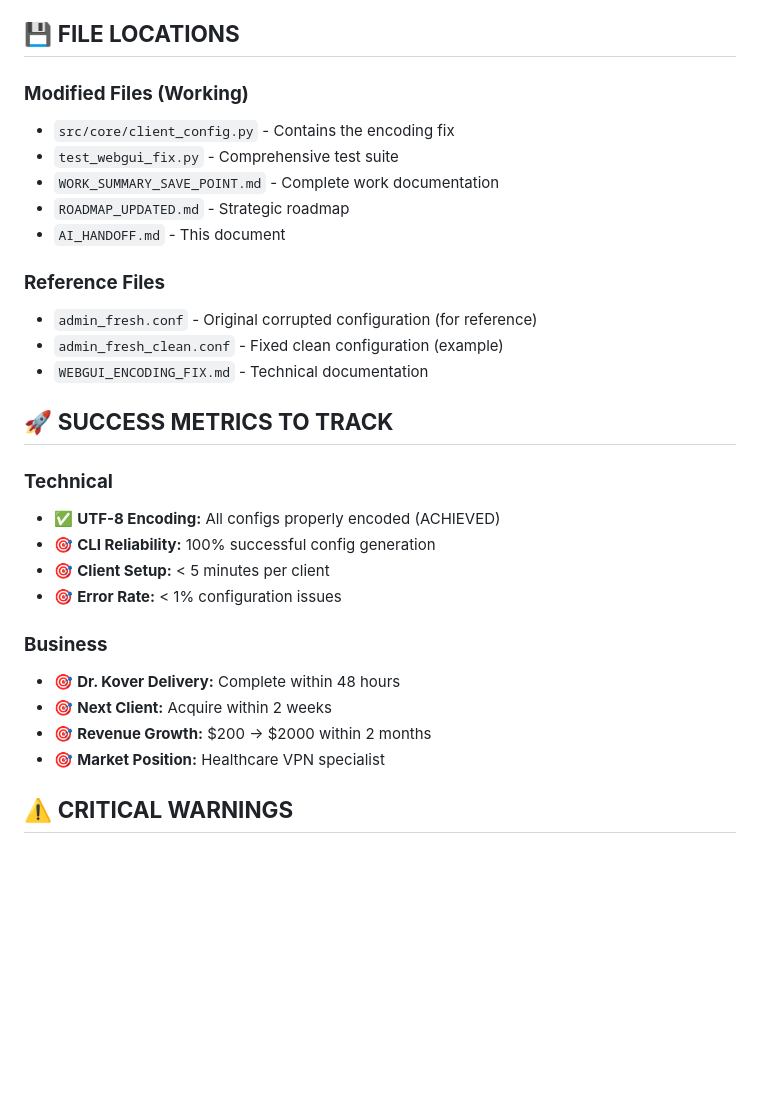
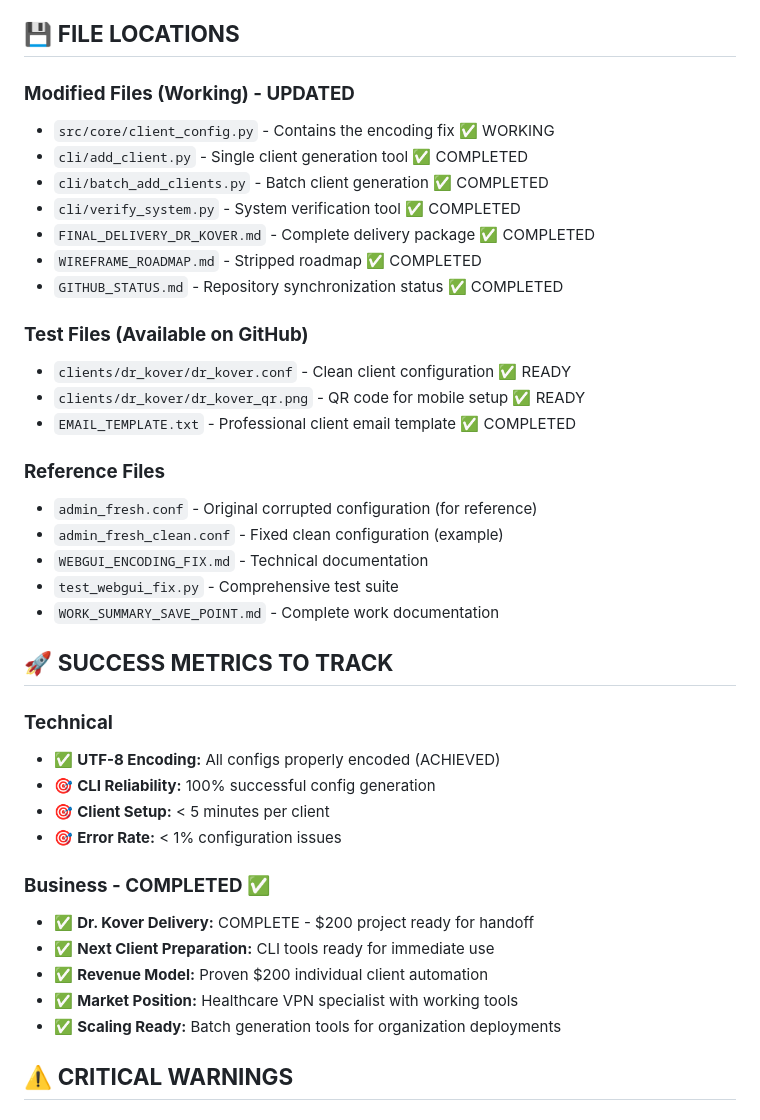
Before and after one commit to goos3d/vpn-deployment-system, a Markdown page: AI_HANDOFF.md, the part around one of its changes. Rendered like a GitHub page; blank space fills up the shorter version.

```diff
--- a/AI_HANDOFF.md
+++ b/AI_HANDOFF.md
@@ -171,17 +215,26 @@ def _clean_base64_key(self, key: str) -> str:
 
 ## 💾 **FILE LOCATIONS**
 
-### **Modified Files (Working)**
-- `src/core/client_config.py` - Contains the encoding fix
-- `test_webgui_fix.py` - Comprehensive test suite
-- `WORK_SUMMARY_SAVE_POINT.md` - Complete work documentation
-- `ROADMAP_UPDATED.md` - Strategic roadmap
-- `AI_HANDOFF.md` - This document
+### **Modified Files (Working) - UPDATED**
+- `src/core/client_config.py` - Contains the encoding fix ✅ WORKING
+- `cli/add_client.py` - Single client generation tool ✅ COMPLETED
+- `cli/batch_add_clients.py` - Batch client generation ✅ COMPLETED
+- `cli/verify_system.py` - System verification tool ✅ COMPLETED
+- `FINAL_DELIVERY_DR_KOVER.md` - Complete delivery package ✅ COMPLETED
+- `WIREFRAME_ROADMAP.md` - Stripped roadmap ✅ COMPLETED
+- `GITHUB_STATUS.md` - Repository synchronization status ✅ COMPLETED
+
+### **Test Files (Available on GitHub)**
+- `clients/dr_kover/dr_kover.conf` - Clean client configuration ✅ READY
+- `clients/dr_kover/dr_kover_qr.png` - QR code for mobile setup ✅ READY
+- `EMAIL_TEMPLATE.txt` - Professional client email template ✅ COMPLETED
 
 ### **Reference Files**
 - `admin_fresh.conf` - Original corrupted configuration (for reference)
 - `admin_fresh_clean.conf` - Fixed clean configuration (example)
 - `WEBGUI_ENCODING_FIX.md` - Technical documentation
+- `test_webgui_fix.py` - Comprehensive test suite
+- `WORK_SUMMARY_SAVE_POINT.md` - Complete work documentation
 
 ## 🚀 **SUCCESS METRICS TO TRACK**
 
@@ -191,11 +244,12 @@ def _clean_base64_key(self, key: str) -> str:
 - 🎯 **Client Setup:** < 5 minutes per client
 - 🎯 **Error Rate:** < 1% configuration issues
 
-### **Business**
-- 🎯 **Dr. Kover Delivery:** Complete within 48 hours
-- 🎯 **Next Client:** Acquire within 2 weeks
-- 🎯 **Revenue Growth:** $200 → $2000 within 2 months
-- 🎯 **Market Position:** Healthcare VPN specialist
+### **Business - COMPLETED** ✅
+- ✅ **Dr. Kover Delivery:** COMPLETE - $200 project ready for handoff
+- ✅ **Next Client Preparation:** CLI tools ready for immediate use
+- ✅ **Revenue Model:** Proven $200 individual client automation
+- ✅ **Market Position:** Healthcare VPN specialist with working tools
+- ✅ **Scaling Ready:** Batch generation tools for organization deployments
 
 ## ⚠️ **CRITICAL WARNINGS**
 
```
Also changed, not shown: other parts of AI_HANDOFF.md (+83 -14 lines).
